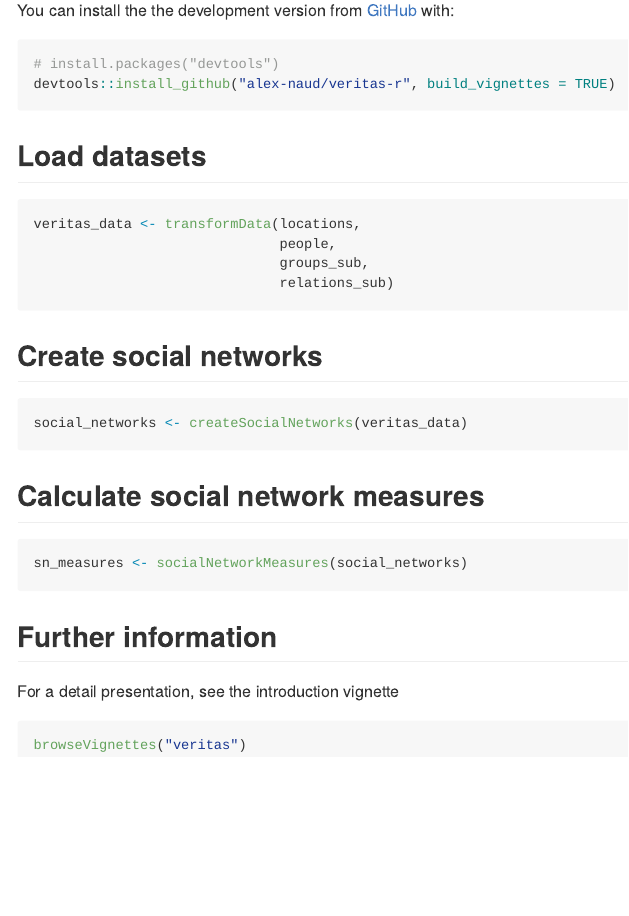
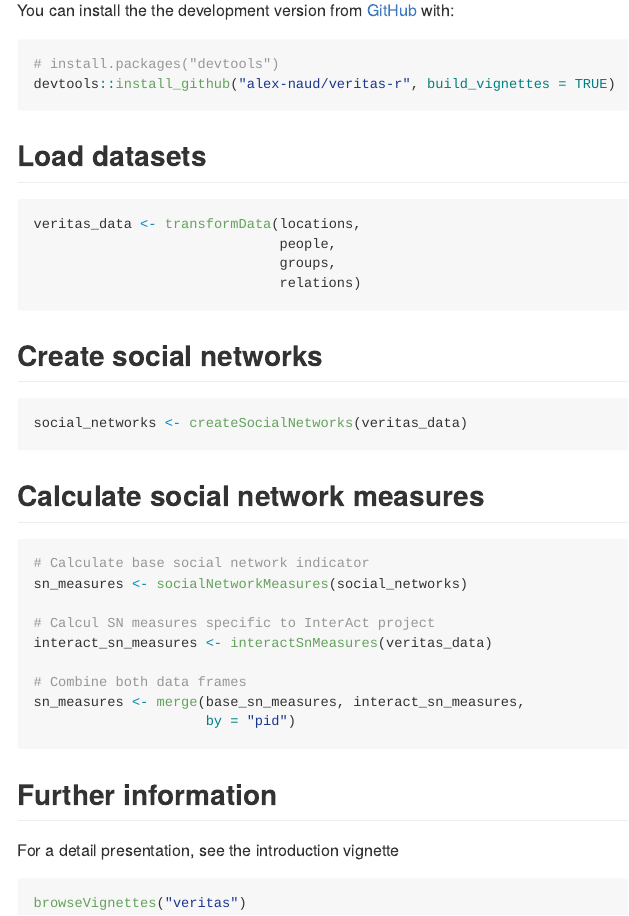
Before and after one commit to alex-naud/veritas, an R Markdown document (README.Rmd): the page in a window 1100 px wide, from 220 px down. The pictures show the output file README.html that the author committed with the source, opened offline.

````diff
--- a/README.Rmd
+++ b/README.Rmd
@@ -36,8 +36,8 @@
 ``` r
 veritas_data <- transformData(locations,
                               people,
-                              groups_sub,
-                              relations_sub)
+                              groups,
+                              relations)
 ```
 
 ## Create social networks
@@ -47,7 +47,17 @@
 
 ## Calculate social network measures
 ``` r
+
+# Calculate base social network indicator
 sn_measures <- socialNetworkMeasures(social_networks)
+
+# Calcul SN measures specific to InterAct project
+interact_sn_measures <- interactSnMeasures(veritas_data)
+
+# Combine both data frames
+sn_measures <- merge(base_sn_measures, interact_sn_measures,
+                     by = "pid")
+
 ```
 
 ## Further information
````
Also changed, not shown: vignettes/introduction.Rmd (+2 -2 lines), README.html, README.md, 1 other file.
